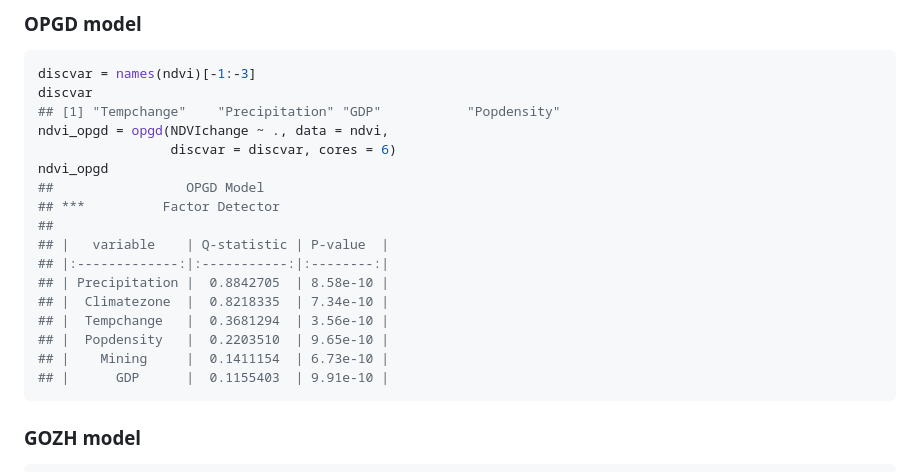
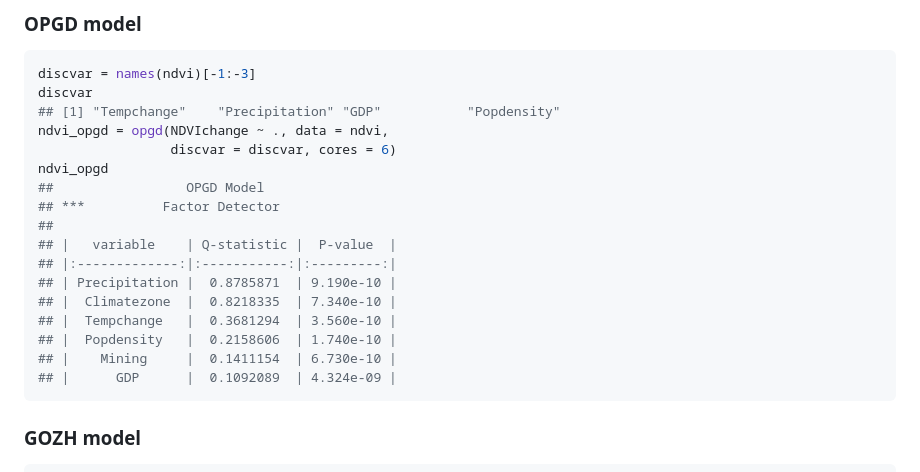
Before and after one commit to stscl/gdverse, a Markdown page: README.md, the part around the change. Drawn GitHub-style.

````diff
--- a/README.md
+++ b/README.md
@@ -114,14 +114,14 @@ ndvi_opgd
 ##                 OPGD Model
 ## ***          Factor Detector
 ##
-## |   variable    | Q-statistic | P-value  |
-## |:-------------:|:-----------:|:--------:|
-## | Precipitation |  0.8842705  | 8.58e-10 |
-## |  Climatezone  |  0.8218335  | 7.34e-10 |
-## |  Tempchange   |  0.3681294  | 3.56e-10 |
-## |  Popdensity   |  0.2203510  | 9.65e-10 |
-## |    Mining     |  0.1411154  | 6.73e-10 |
-## |      GDP      |  0.1155403  | 9.91e-10 |
+## |   variable    | Q-statistic |  P-value  |
+## |:-------------:|:-----------:|:---------:|
+## | Precipitation |  0.8785871  | 9.190e-10 |
+## |  Climatezone  |  0.8218335  | 7.340e-10 |
+## |  Tempchange   |  0.3681294  | 3.560e-10 |
+## |  Popdensity   |  0.2158606  | 1.740e-10 |
+## |    Mining     |  0.1411154  | 6.730e-10 |
+## |      GDP      |  0.1092089  | 4.324e-09 |
 ```
 
 ### GOZH model
````
